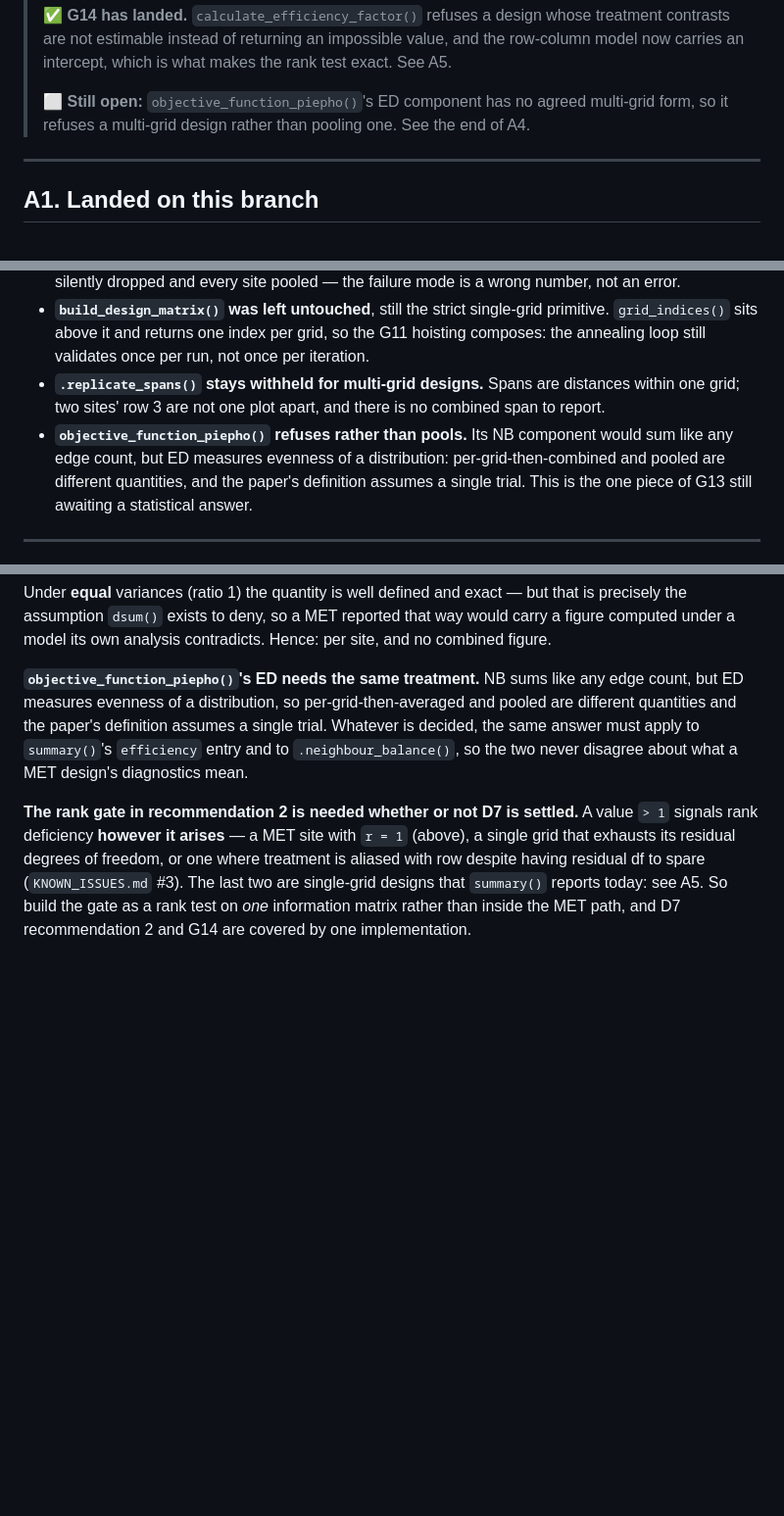
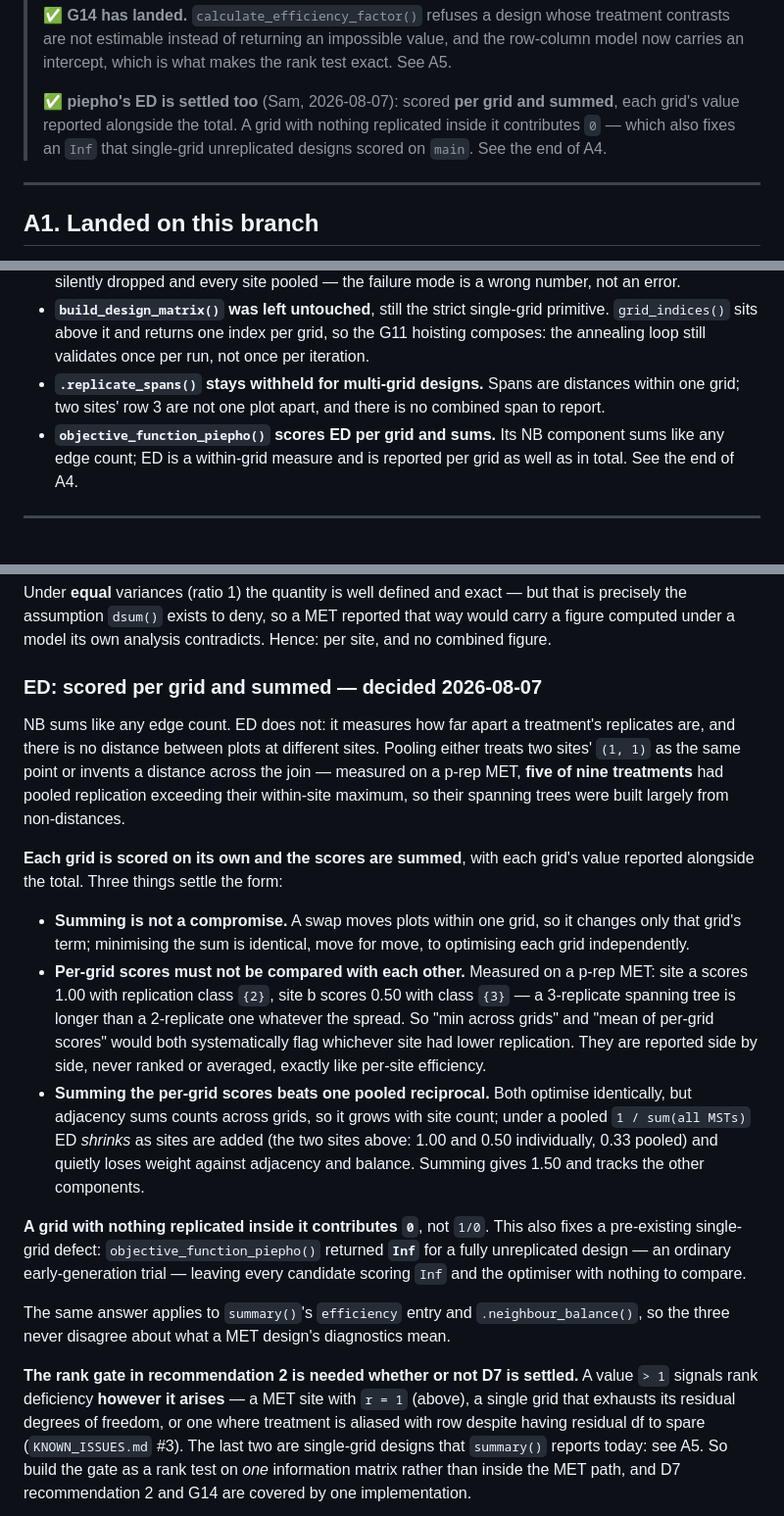
Before and after one commit to biometryhub/speed, a Markdown page: REVIEW-NOTES-OTHER.md, 3 parts joined by grey strips. Shown at 98% size. Rendered like a GitHub page; blank space fills up the shorter version.

Commit message:
Updating NEWS and plan

```diff
--- a/REVIEW-NOTES-OTHER.md
+++ b/REVIEW-NOTES-OTHER.md
@@ -50,8 +50,9 @@ Resolved findings and settled decisions are deleted rather than annotated — se
 > not estimable instead of returning an impossible value, and the row-column model now carries an
 > intercept, which is what makes the rank test exact. See A5.
 >
-> ⬜ **Still open:** `objective_function_piepho()`'s ED component has no agreed multi-grid form, so it
-> refuses a multi-grid design rather than pooling one. See the end of A4.
+> ✅ **piepho's ED is settled too** (Sam, 2026-08-07): scored **per grid and summed**, each grid's value
+> reported alongside the total. A grid with nothing replicated inside it contributes `0` — which also
+> fixes an `Inf` that single-grid unreplicated designs scored on `main`. See the end of A4.
 
 ---
 
@@ -195,10 +196,8 @@ grid is exact rather than an approximation. That makes most of the fix tractable
   annealing loop still validates once per run, not once per iteration.
 - **`.replicate_spans()` stays withheld for multi-grid designs.** Spans are distances within one grid;
   two sites' row 3 are not one plot apart, and there is no combined span to report.
-- **`objective_function_piepho()` refuses rather than pools.** Its NB component would sum like any edge
-  count, but ED measures evenness of a distribution: per-grid-then-combined and pooled are different
-  quantities, and the paper's definition assumes a single trial. This is the one piece of G13 still
-  awaiting a statistical answer.
+- **`objective_function_piepho()` scores ED per grid and sums.** Its NB component sums like any edge
+  count; ED is a within-grid measure and is reported per grid as well as in total. See the end of A4.
 
 ---
 
@@ -286,11 +285,36 @@ Under **equal** variances (ratio 1) the quantity is well defined and exact — b
 assumption `dsum()` exists to deny, so a MET reported that way would carry a figure computed under a model
 its own analysis contradicts. Hence: per site, and no combined figure.
 
-**`objective_function_piepho()`'s ED needs the same treatment.** NB sums like any edge count, but ED
-measures evenness of a distribution, so per-grid-then-averaged and pooled are different quantities and the
-paper's definition assumes a single trial. Whatever is decided, the same answer must apply to `summary()`'s
-`efficiency` entry and to `.neighbour_balance()`, so the two never disagree about what a MET design's
-diagnostics mean.
+### ED: scored per grid and summed — decided 2026-08-07
+
+NB sums like any edge count. ED does not: it measures how far apart a treatment's replicates are, and
+there is no distance between plots at different sites. Pooling either treats two sites' `(1, 1)` as the
+same point or invents a distance across the join — measured on a p-rep MET, **five of nine treatments**
+had pooled replication exceeding their within-site maximum, so their spanning trees were built largely
+from non-distances.
+
+**Each grid is scored on its own and the scores are summed**, with each grid's value reported alongside
+the total. Three things settle the form:
+
+- **Summing is not a compromise.** A swap moves plots within one grid, so it changes only that grid's
+  term; minimising the sum is identical, move for move, to optimising each grid independently.
+- **Per-grid scores must not be compared with each other.** Measured on a p-rep MET: site a scores 1.00
+  with replication class `{2}`, site b scores 0.50 with class `{3}` — a 3-replicate spanning tree is
+  longer than a 2-replicate one whatever the spread. So "min across grids" and "mean of per-grid scores"
+  would both systematically flag whichever site had lower replication. They are reported side by side,
+  never ranked or averaged, exactly like per-site efficiency.
+- **Summing the per-grid scores beats one pooled reciprocal.** Both optimise identically, but adjacency
+  sums counts across grids, so it grows with site count; under a pooled `1 / sum(all MSTs)` ED *shrinks*
+  as sites are added (the two sites above: 1.00 and 0.50 individually, 0.33 pooled) and quietly loses
+  weight against adjacency and balance. Summing gives 1.50 and tracks the other components.
+
+**A grid with nothing replicated inside it contributes `0`**, not `1/0`. This also fixes a pre-existing
+single-grid defect: `objective_function_piepho()` returned **`Inf`** for a fully unreplicated design — an
+ordinary early-generation trial — leaving every candidate scoring `Inf` and the optimiser with nothing to
+compare.
+
+The same answer applies to `summary()`'s `efficiency` entry and `.neighbour_balance()`, so the three never
+disagree about what a MET design's diagnostics mean.
 
 **The rank gate in recommendation 2 is needed whether or not D7 is settled.** A value `> 1` signals rank
 deficiency **however it arises** — a MET site with `r = 1` (above), a single grid that exhausts its residual
```
Also changed, not shown: NEWS.md (+4 -0 lines).
